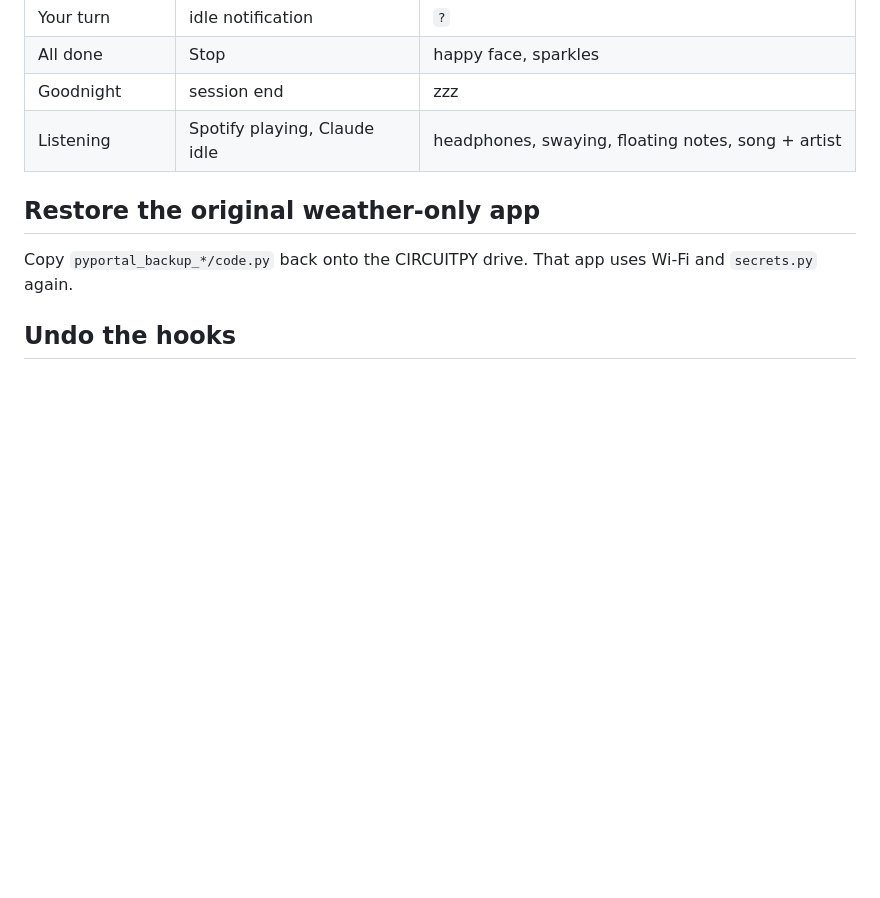
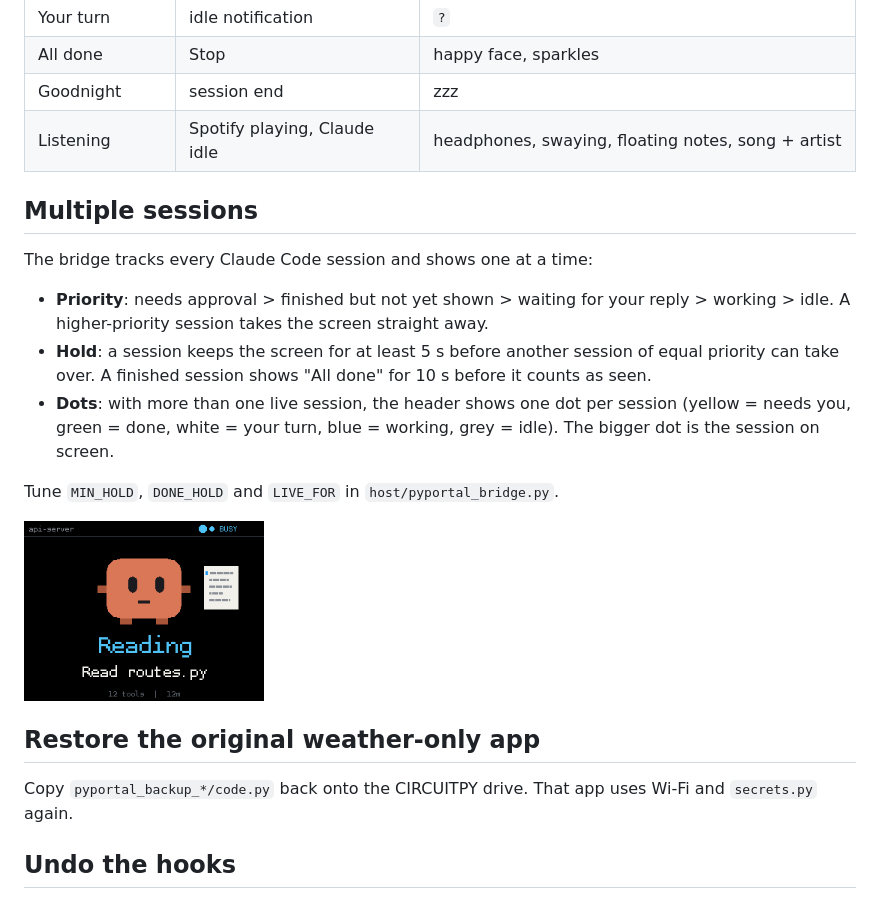
Before and after one commit to richardphi1618/claude-desktop-pyportal-buddy, a Markdown page: README.md, the part around the change. Drawn GitHub-style; pictures changed too: docs/animations/sessions.gif (added); blank space fills up the shorter version.

```diff
--- a/README.md
+++ b/README.md
@@ -47,6 +47,16 @@ GIFs of every state are in [docs/animations](docs/animations/README.md).
 | Goodnight | session end | zzz |
 | Listening | Spotify playing, Claude idle | headphones, swaying, floating notes, song + artist |
 
+## Multiple sessions
+The bridge tracks every Claude Code session and shows one at a time:
+- **Priority**: needs approval > finished but not yet shown > waiting for your reply > working > idle. A higher-priority session takes the screen straight away.
+- **Hold**: a session keeps the screen for at least 5 s before another session of equal priority can take over. A finished session shows "All done" for 10 s before it counts as seen.
+- **Dots**: with more than one live session, the header shows one dot per session (yellow = needs you, green = done, white = your turn, blue = working, grey = idle). The bigger dot is the session on screen.
+
+Tune `MIN_HOLD`, `DONE_HOLD` and `LIVE_FOR` in `host/pyportal_bridge.py`.
+
+<img src="docs/animations/sessions.gif" width="240">
+
 ## Restore the original weather-only app
 Copy `pyportal_backup_*/code.py` back onto the CIRCUITPY drive. That app uses Wi-Fi and `secrets.py` again.
 
```
Also changed, not shown: docs/animations/README.md (+1 -1 lines), 3 other files.
